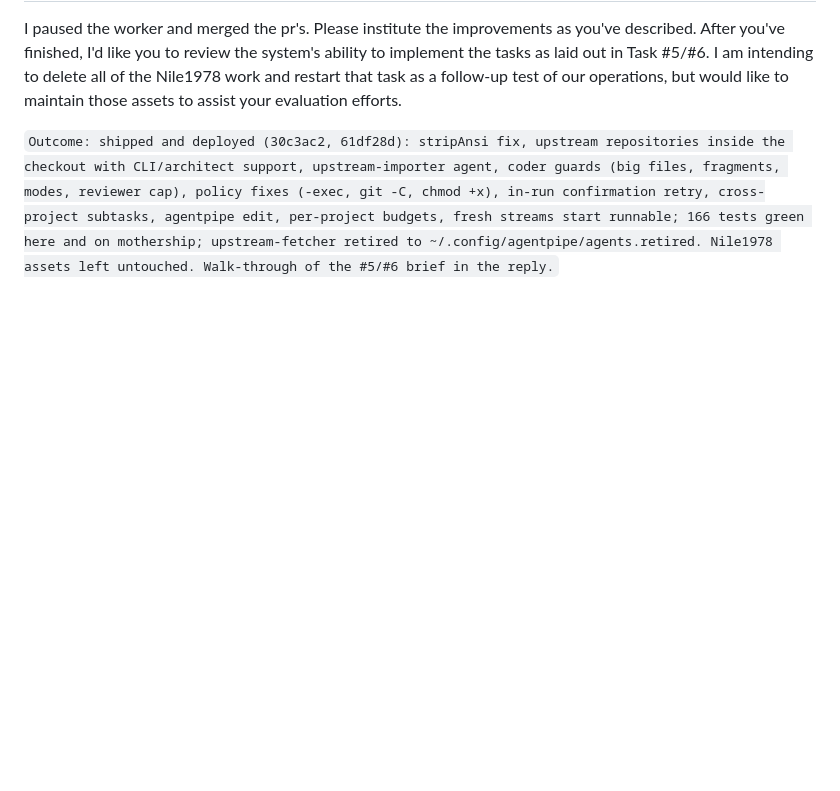
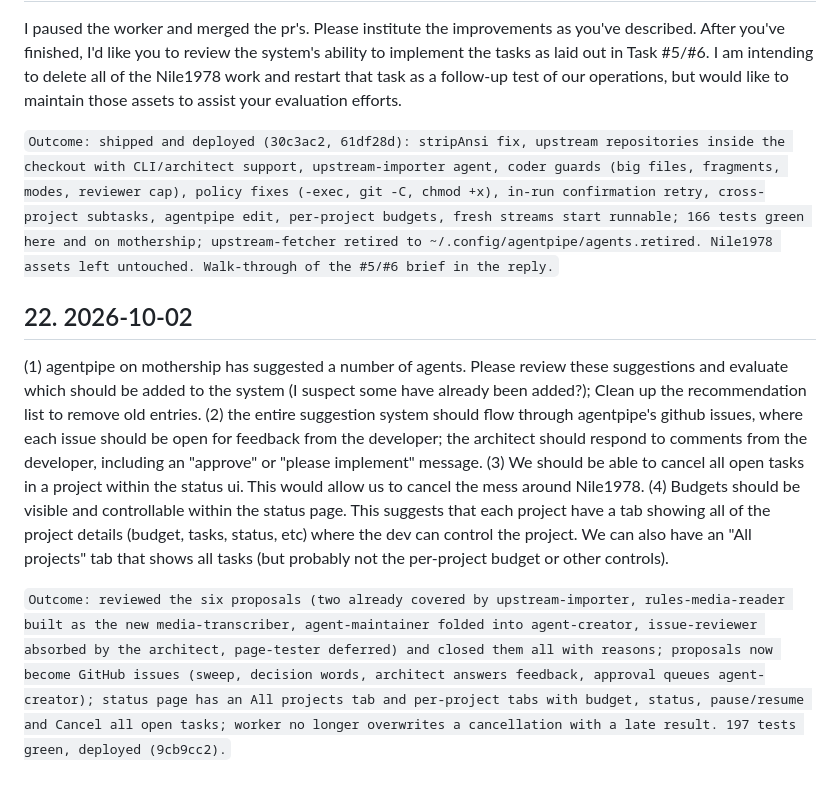
Before and after one commit to egirard/agentpipe, a Markdown page: PROMPTS.md, the part around the change. Rendered like a GitHub page; blank space fills up the shorter version.

Commit message:
PROMPTS.md: log prompt 22

```diff
--- a/PROMPTS.md
+++ b/PROMPTS.md
@@ -125,3 +125,9 @@ The mothership experiment has proven that our agent system needs some work.  Ple
 I paused the worker and merged the pr's.  Please institute the improvements as you've described.  After you've finished, I'd like you to review the system's ability to implement the tasks as laid out in Task #5/#6.  I am intending to delete all of the Nile1978 work and restart that task as a follow-up test of our operations, but would like to maintain those assets to assist your evaluation efforts.
 
 `Outcome: shipped and deployed (30c3ac2, 61df28d): stripAnsi fix, upstream repositories inside the checkout with CLI/architect support, upstream-importer agent, coder guards (big files, fragments, modes, reviewer cap), policy fixes (-exec, git -C, chmod +x), in-run confirmation retry, cross-project subtasks, agentpipe edit, per-project budgets, fresh streams start runnable; 166 tests green here and on mothership; upstream-fetcher retired to ~/.config/agentpipe/agents.retired. Nile1978 assets left untouched. Walk-through of the #5/#6 brief in the reply.`
+
+## 22. 2026-10-02
+
+(1) agentpipe on mothership has suggested a number of agents.  Please review these suggestions and evaluate which should be added to the system (I suspect some have already been added?); Clean up the recommendation list to remove old entries.  (2) the entire suggestion system should flow through agentpipe's github issues, where each issue should be open for feedback from the developer; the architect should respond to comments from the developer, including an "approve" or "please implement" message.  (3) We should be able to cancel all open tasks in a project within the status ui.  This would allow us to cancel the mess around Nile1978.  (4) Budgets should be visible and controllable within the status page.  This suggests that each project have a tab showing all of the project details (budget, tasks, status, etc) where the dev can control the project.  We can also have an "All projects" tab that shows all tasks (but probably not the per-project budget or other controls).
+
+`Outcome: reviewed the six proposals (two already covered by upstream-importer, rules-media-reader built as the new media-transcriber, agent-maintainer folded into agent-creator, issue-reviewer absorbed by the architect, page-tester deferred) and closed them all with reasons; proposals now become GitHub issues (sweep, decision words, architect answers feedback, approval queues agent-creator); status page has an All projects tab and per-project tabs with budget, status, pause/resume and Cancel all open tasks; worker no longer overwrites a cancellation with a late result. 197 tests green, deployed (9cb9cc2).`
```
